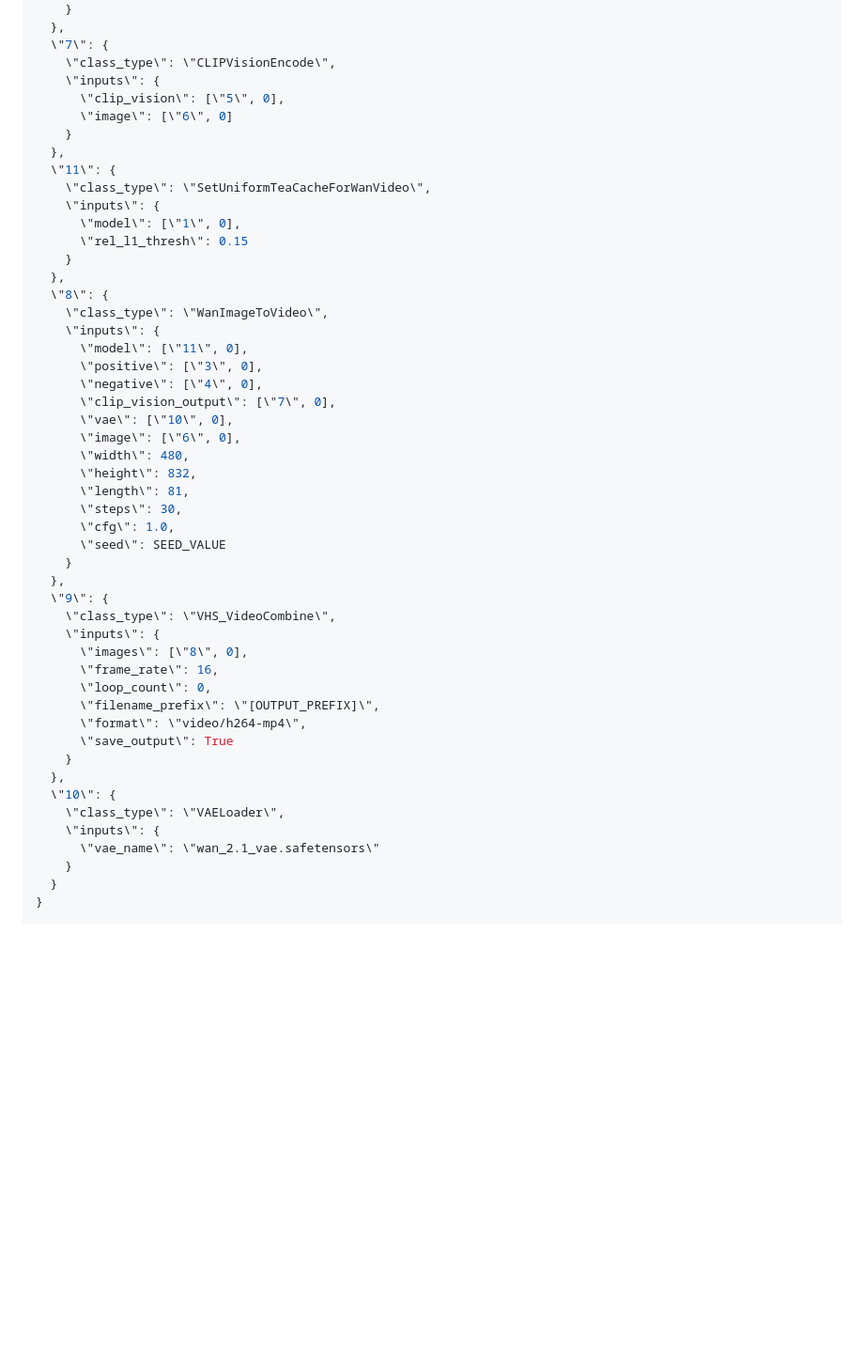
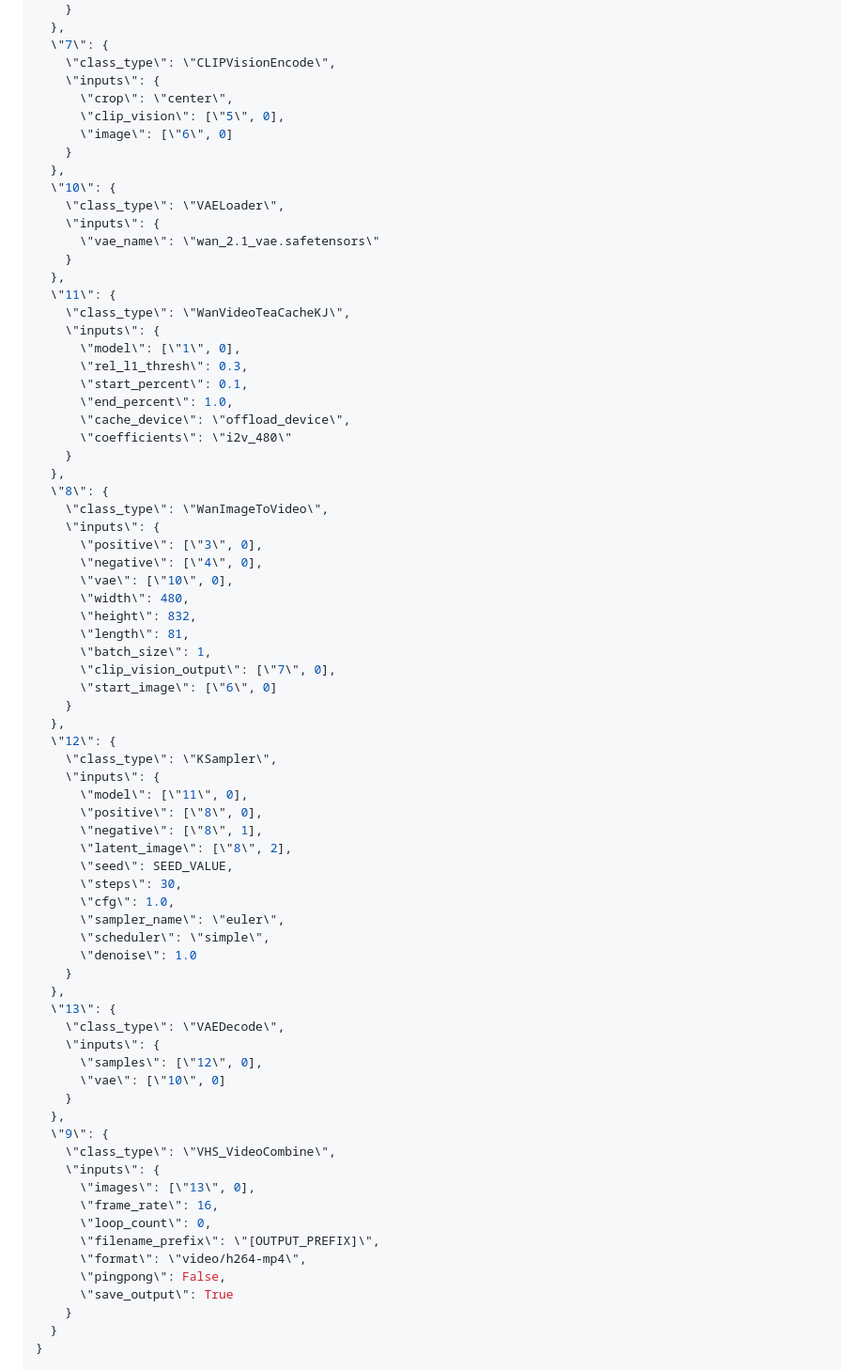
Before and after one commit to keeeeeNinja/OssMovieAIz, a Markdown page: skills/wan-video/SKILL.md, the part around one of its changes. Shown at 94% size. Drawn GitHub-style; blank space fills up the shorter version.

```diff
--- a/skills/wan-video/SKILL.md
+++ b/skills/wan-video/SKILL.md
@@ -347,49 +350,74 @@ workflow = {
   \"7\": {
     \"class_type\": \"CLIPVisionEncode\",
     \"inputs\": {
+      \"crop\": \"center\",
       \"clip_vision\": [\"5\", 0],
       \"image\": [\"6\", 0]
-    }
-  },
-  \"11\": {
-    \"class_type\": \"SetUniformTeaCacheForWanVideo\",
-    \"inputs\": {
-      \"model\": [\"1\", 0],
-      \"rel_l1_thresh\": 0.15
-    }
-  },
-  \"8\": {
-    \"class_type\": \"WanImageToVideo\",
-    \"inputs\": {
-      \"model\": [\"11\", 0],
-      \"positive\": [\"3\", 0],
-      \"negative\": [\"4\", 0],
-      \"clip_vision_output\": [\"7\", 0],
-      \"vae\": [\"10\", 0],
-      \"image\": [\"6\", 0],
-      \"width\": 480,
-      \"height\": 832,
-      \"length\": 81,
-      \"steps\": 30,
-      \"cfg\": 1.0,
-      \"seed\": SEED_VALUE
-    }
-  },
-  \"9\": {
-    \"class_type\": \"VHS_VideoCombine\",
-    \"inputs\": {
-      \"images\": [\"8\", 0],
-      \"frame_rate\": 16,
-      \"loop_count\": 0,
-      \"filename_prefix\": \"[OUTPUT_PREFIX]\",
-      \"format\": \"video/h264-mp4\",
-      \"save_output\": True
     }
   },
   \"10\": {
     \"class_type\": \"VAELoader\",
     \"inputs\": {
       \"vae_name\": \"wan_2.1_vae.safetensors\"
+    }
+  },
+  \"11\": {
+    \"class_type\": \"WanVideoTeaCacheKJ\",
+    \"inputs\": {
+      \"model\": [\"1\", 0],
+      \"rel_l1_thresh\": 0.3,
+      \"start_percent\": 0.1,
+      \"end_percent\": 1.0,
+      \"cache_device\": \"offload_device\",
+      \"coefficients\": \"i2v_480\"
+    }
+  },
+  \"8\": {
+    \"class_type\": \"WanImageToVideo\",
+    \"inputs\": {
+      \"positive\": [\"3\", 0],
+      \"negative\": [\"4\", 0],
+      \"vae\": [\"10\", 0],
+      \"width\": 480,
+      \"height\": 832,
+      \"length\": 81,
+      \"batch_size\": 1,
+      \"clip_vision_output\": [\"7\", 0],
+      \"start_image\": [\"6\", 0]
+    }
+  },
+  \"12\": {
+    \"class_type\": \"KSampler\",
+    \"inputs\": {
+      \"model\": [\"11\", 0],
+      \"positive\": [\"8\", 0],
+      \"negative\": [\"8\", 1],
+      \"latent_image\": [\"8\", 2],
+      \"seed\": SEED_VALUE,
+      \"steps\": 30,
+      \"cfg\": 1.0,
+      \"sampler_name\": \"euler\",
+      \"scheduler\": \"simple\",
+      \"denoise\": 1.0
+    }
+  },
+  \"13\": {
+    \"class_type\": \"VAEDecode\",
+    \"inputs\": {
+      \"samples\": [\"12\", 0],
+      \"vae\": [\"10\", 0]
+    }
+  },
+  \"9\": {
+    \"class_type\": \"VHS_VideoCombine\",
+    \"inputs\": {
+      \"images\": [\"13\", 0],
+      \"frame_rate\": 16,
+      \"loop_count\": 0,
+      \"filename_prefix\": \"[OUTPUT_PREFIX]\",
+      \"format\": \"video/h264-mp4\",
+      \"pingpong\": False,
+      \"save_output\": True
     }
   }
 }
```
Also changed, not shown: other parts of skills/wan-video/SKILL.md (+7 -4 lines), Wan用プロンプトのコツ.md (added, +32 -0 lines), pod起動コマンド.md (added, +1 -0 lines).
